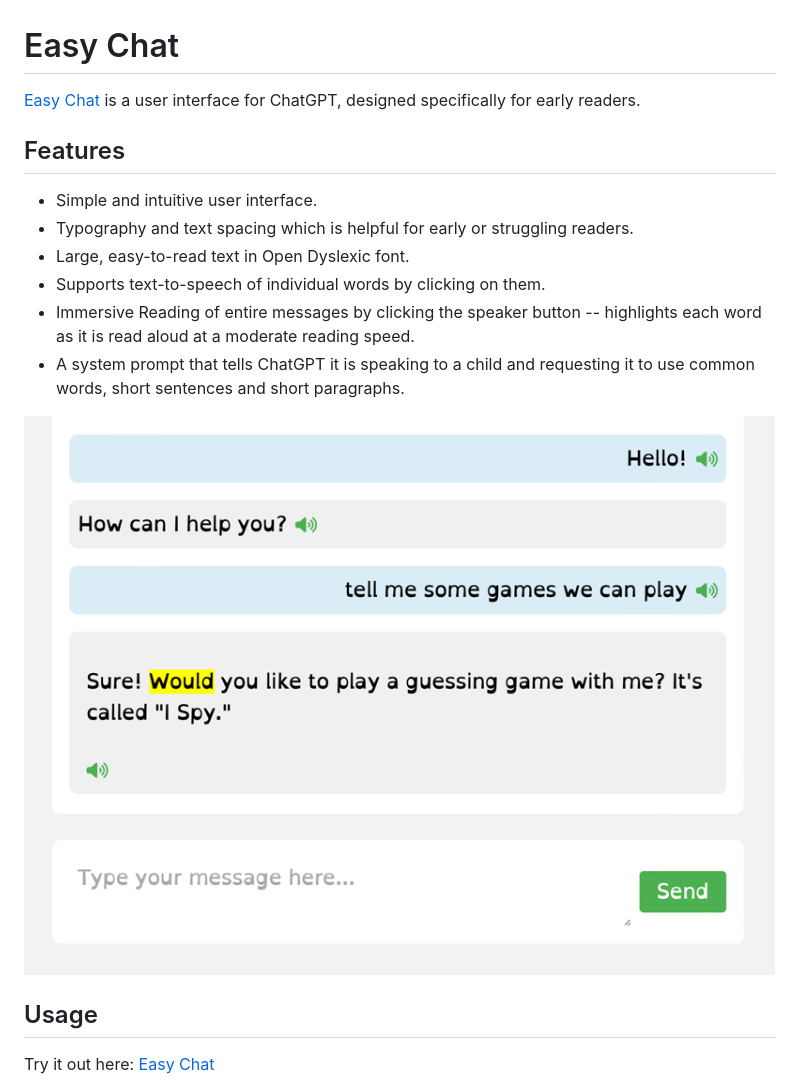
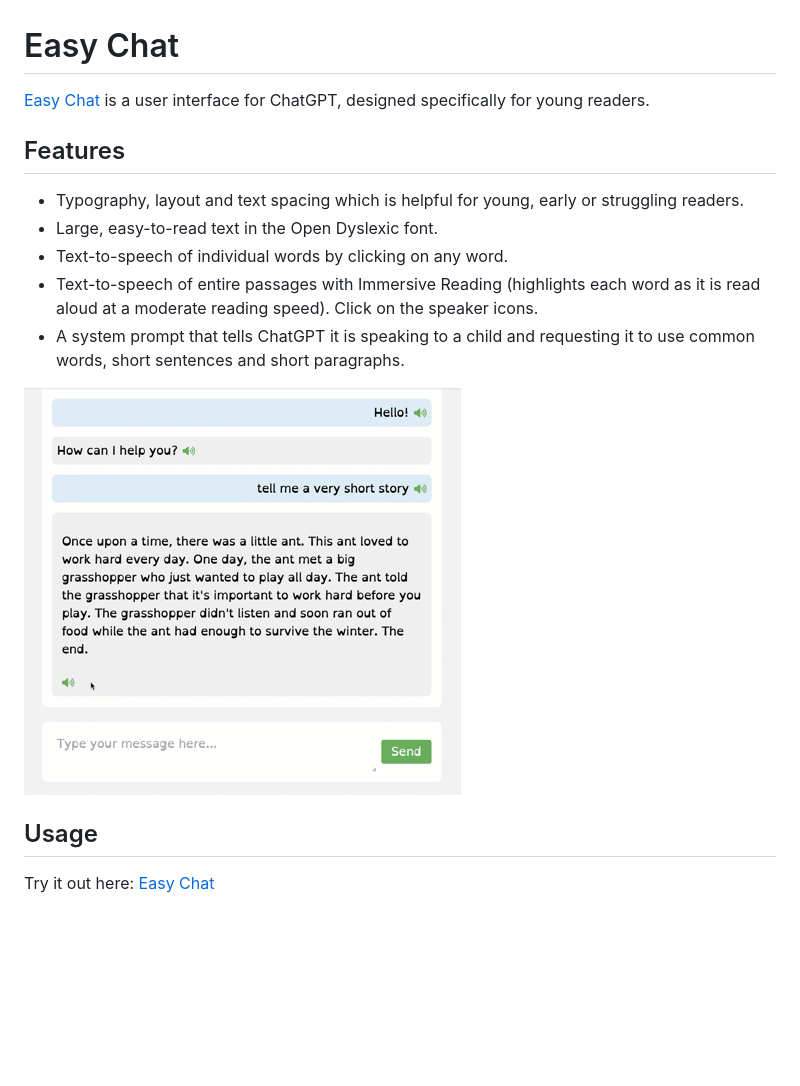
Before and after one commit to paul-gauthier/easy-chat, a Markdown page: README.md, the part around the change. GitHub-like rendering; pictures changed too: screenshot.gif (added); blank space fills up the shorter version.

```diff
--- a/README.md
+++ b/README.md
@@ -1,18 +1,17 @@
 # Easy Chat
 
 [Easy Chat](https://paul-gauthier.github.io/easy-chat/)
-is a user interface for ChatGPT, designed specifically for early readers.
+is a user interface for ChatGPT, designed specifically for young readers.
 
 ## Features
 
-- Simple and intuitive user interface.
-- Typography and text spacing which is helpful for early or struggling readers.
-- Large, easy-to-read text in Open Dyslexic font.
-- Supports text-to-speech of individual words by clicking on them.
-- Immersive Reading of entire messages by clicking the speaker button -- highlights each word as it is read aloud at a moderate reading speed.
+- Typography, layout and text spacing which is helpful for young, early or struggling readers.
+- Large, easy-to-read text in the Open Dyslexic font.
+- Text-to-speech of individual words by clicking on any word.
+- Text-to-speech of entire passages with Immersive Reading (highlights each word as it is read aloud at a moderate reading speed). Click on the speaker icons.
 - A system prompt that tells ChatGPT it is speaking to a child and requesting it to use common words, short sentences and short paragraphs.
 
-![Screenshot of Easy Chat](https://raw.githubusercontent.com/paul-gauthier/easy-chat/main/screenshot.png)
+![Screenshot of Easy Chat](screenshot.gif)
 
 ## Usage
 
```
